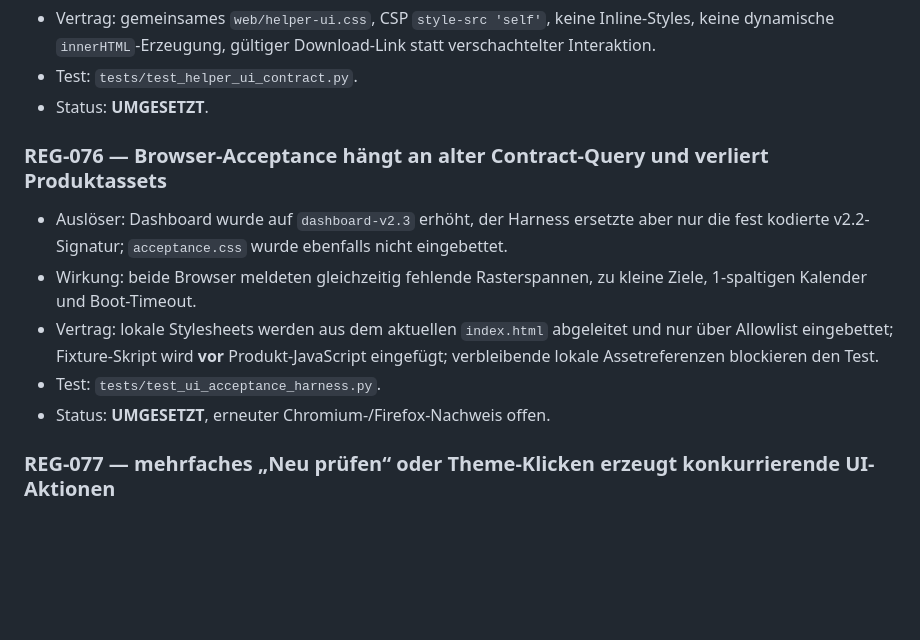
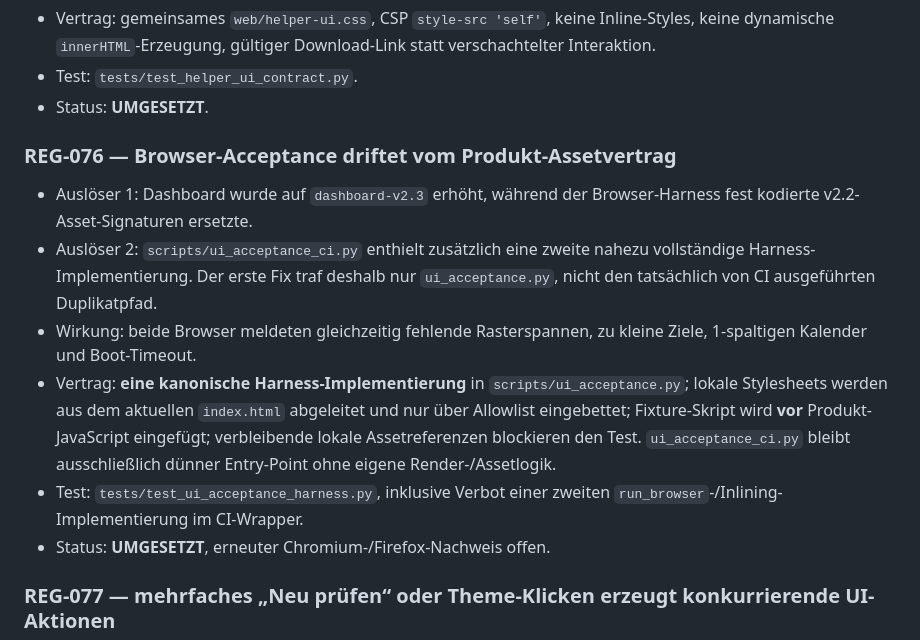
Before and after one commit to provoware/AIO-Tool, a Markdown page: REGRESSIONSINFOS.md, the part around the change. Rendered like a GitHub page; blank space fills up the shorter version.

Commit message:
docs: record single-source browser harness contract

```diff
--- a/REGRESSIONSINFOS.md
+++ b/REGRESSIONSINFOS.md
@@ -51,11 +51,12 @@ Historische Verträge **REG-001 bis REG-066** bleiben verbindlich.
 - Test: `tests/test_helper_ui_contract.py`.
 - Status: **UMGESETZT**.
 
-### REG-076 — Browser-Acceptance hängt an alter Contract-Query und verliert Produktassets
-- Auslöser: Dashboard wurde auf `dashboard-v2.3` erhöht, der Harness ersetzte aber nur die fest kodierte v2.2-Signatur; `acceptance.css` wurde ebenfalls nicht eingebettet.
+### REG-076 — Browser-Acceptance driftet vom Produkt-Assetvertrag
+- Auslöser 1: Dashboard wurde auf `dashboard-v2.3` erhöht, während der Browser-Harness fest kodierte v2.2-Asset-Signaturen ersetzte.
+- Auslöser 2: `scripts/ui_acceptance_ci.py` enthielt zusätzlich eine zweite nahezu vollständige Harness-Implementierung. Der erste Fix traf deshalb nur `ui_acceptance.py`, nicht den tatsächlich von CI ausgeführten Duplikatpfad.
 - Wirkung: beide Browser meldeten gleichzeitig fehlende Rasterspannen, zu kleine Ziele, 1-spaltigen Kalender und Boot-Timeout.
-- Vertrag: lokale Stylesheets werden aus dem aktuellen `index.html` abgeleitet und nur über Allowlist eingebettet; Fixture-Skript wird **vor** Produkt-JavaScript eingefügt; verbleibende lokale Assetreferenzen blockieren den Test.
-- Test: `tests/test_ui_acceptance_harness.py`.
+- Vertrag: **eine kanonische Harness-Implementierung** in `scripts/ui_acceptance.py`; lokale Stylesheets werden aus dem aktuellen `index.html` abgeleitet und nur über Allowlist eingebettet; Fixture-Skript wird **vor** Produkt-JavaScript eingefügt; verbleibende lokale Assetreferenzen blockieren den Test. `ui_acceptance_ci.py` bleibt ausschließlich dünner Entry-Point ohne eigene Render-/Assetlogik.
+- Test: `tests/test_ui_acceptance_harness.py`, inklusive Verbot einer zweiten `run_browser`-/Inlining-Implementierung im CI-Wrapper.
 - Status: **UMGESETZT**, erneuter Chromium-/Firefox-Nachweis offen.
 
 ### REG-077 — mehrfaches „Neu prüfen“ oder Theme-Klicken erzeugt konkurrierende UI-Aktionen
```
